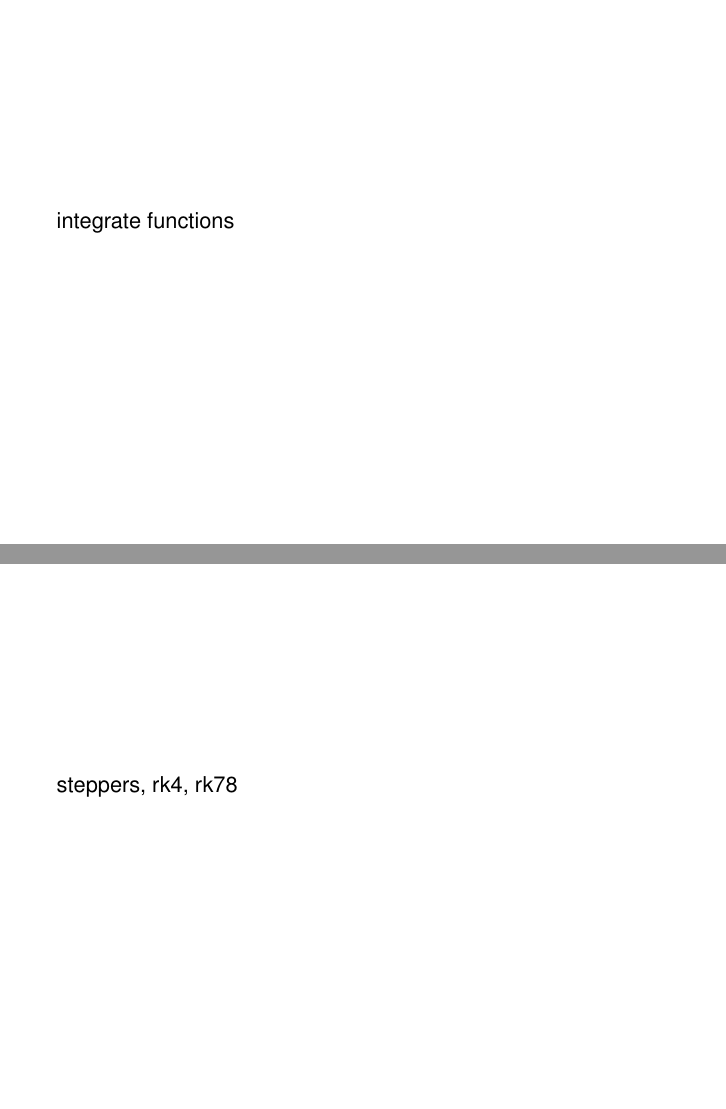
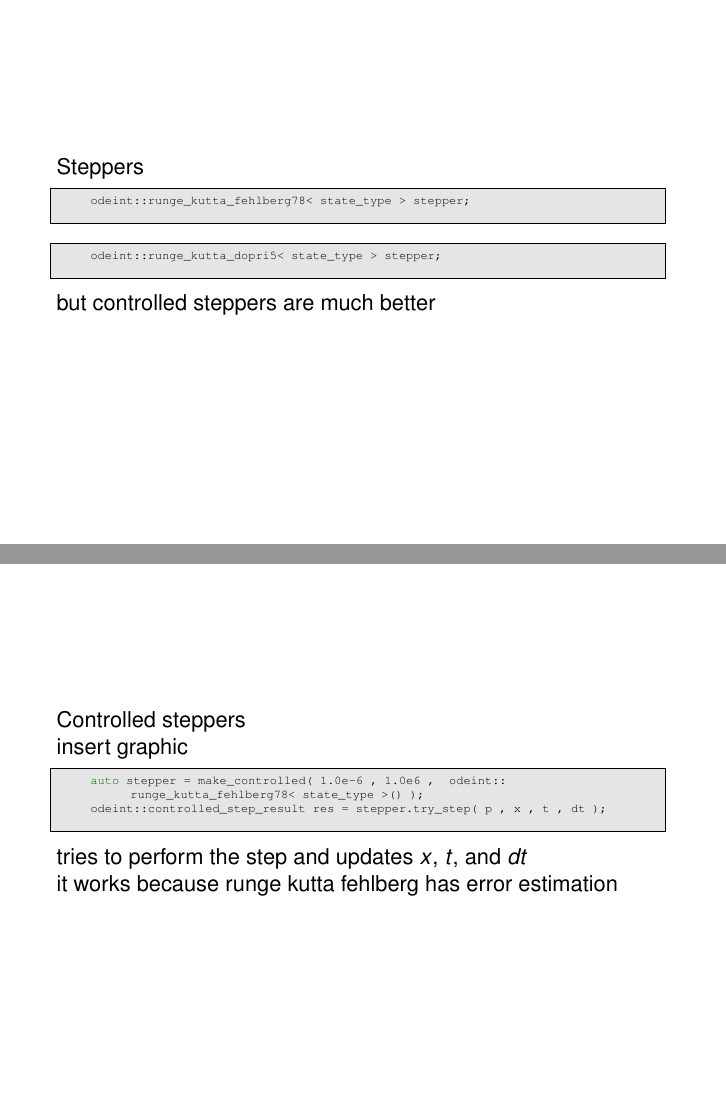
Before and after one commit to headmyshoulder/odeint-talks, LaTeX slides (2012_cppnow/talk.tex, which reads 2012_cppnow/tutorial.tex): pages 22 and 23 of 57 before the commit and pages 22 and 23 of 59 after it, joined at a grey line. The pictures show the PDF file 2012_cppnow/talk.pdf that the author committed with the source.

Commit message:
tutorial

```diff
--- a/2012_cppnow/tutorial.tex
+++ b/2012_cppnow/tutorial.tex
@@ -167,14 +167,89 @@ $x(0) \mapsto x(\Delta t) \mapsto x(2\Delta t) \mapsto x(3\Delta) \mapsto \dots$
  $\mu=0.1$, $\omega_E = 1.05$, $\varepsilon=1.5$
 \end{frame}
 
+\begin{frame}[fragile]
 
-\begin{frame}[fragile]
- integrate functions
+  Steppers
+  \begin{lstlisting}
+odeint::runge_kutta_fehlberg78< state_type > stepper;
+  \end{lstlisting}
+
+  \begin{lstlisting}
+odeint::runge_kutta_dopri5< state_type > stepper;
+  \end{lstlisting}
+
+  but controlled steppers are much better
+
 \end{frame}
 
 \begin{frame}[fragile]
- steppers, rk4, rk78
+ Controlled steppers
+
+ insert graphic
+
+ \begin{lstlisting}
+auto stepper = make_controlled( 1.0e-6 , 1.0e6 ,  odeint::runge_kutta_fehlberg78< state_type >() );
+odeint::controlled_step_result res = stepper.try_step( p , x , t , dt );
+ \end{lstlisting}
+
+ tries to perform the step and updates $x$, $t$, and $dt$
+
+ it works because runge kutta fehlberg has error estimation
+
 \end{frame}
+
+
+\begin{frame}[fragile]
+
+Controlled steppers
+
+\begin{lstlisting}
+auto stepper = make_controlled( 1.0e-6 , 1.0e6 ,  odeint::runge_kutta_fehlberg78< state_type >() );
+while( t < t_end )
+{
+  odeint::controlled_step_result res = stepper.try_step( p , x , t , dt );
+  while( res != odeint::success )
+  {
+    res = stepper.try_step( p , x , t , dt );
+  }
+}
+\end{lstlisting}
+
+Use integrate functions
+
+\begin{lstlisting}
+integrate_adaptive( stepper , x , p , t_start , t_end , dt );
+integrate_adaptive( stepper , x , p , t_start , t_end , dt , observer );
+\end{lstlisting}
+
+\begin{lstlisting}
+integrate_adaptive( stepper , p , x , t_start , t_end , dt ,
+  std::cout << arg2 << "\t" << arg1[0] << "\t" << arg1[1] << "\n" );
+\end{lstlisting}
+
+integrate\_const, integrate\_times, \dots
+
+\end{frame}
+
+
+
+\begin{frame}[fragile]
+
+\begin{lstlisting}
+integrate_const( stepper , p , x , t , dt , observer );
+\end{lstlisting}
+
+problem with controlled stepper
+
+\begin{lstlisting}
+integrate_const( make_dense_output( 1.0e-6 , 1.0e-6 , runge_kutta_dopri5< state_type >() ) , p , x , t , dt );
+\end{lstlisting}
+
+
+\end{frame}
+
+
+
 
 \begin{frame}[fragile]
  controlled steppers
@@ -183,3 +258,7 @@ $x(0) \mapsto x(\Delta t) \mapsto x(2\Delta t) \mapsto x(3\Delta) \mapsto \dots$
 \begin{frame}[fragile]
  dense output stepper
 \end{frame}
+
+\begin{frame}[fragile]
+ integrate functions
+\end{frame}
```
Also changed, not shown: 2012_cppnow/talk.pdf, 2012_cppnow/tutorial.tex (6 more changed lines), 1 other file.
